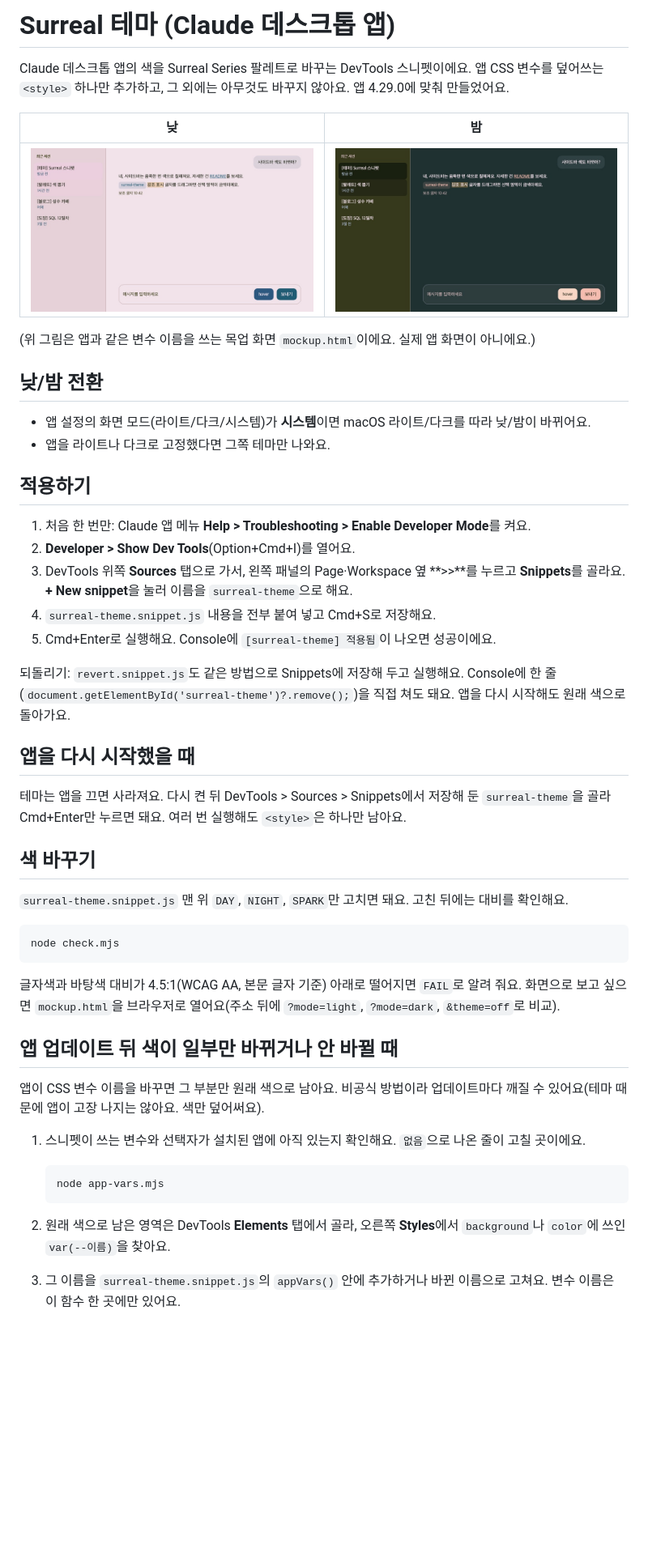
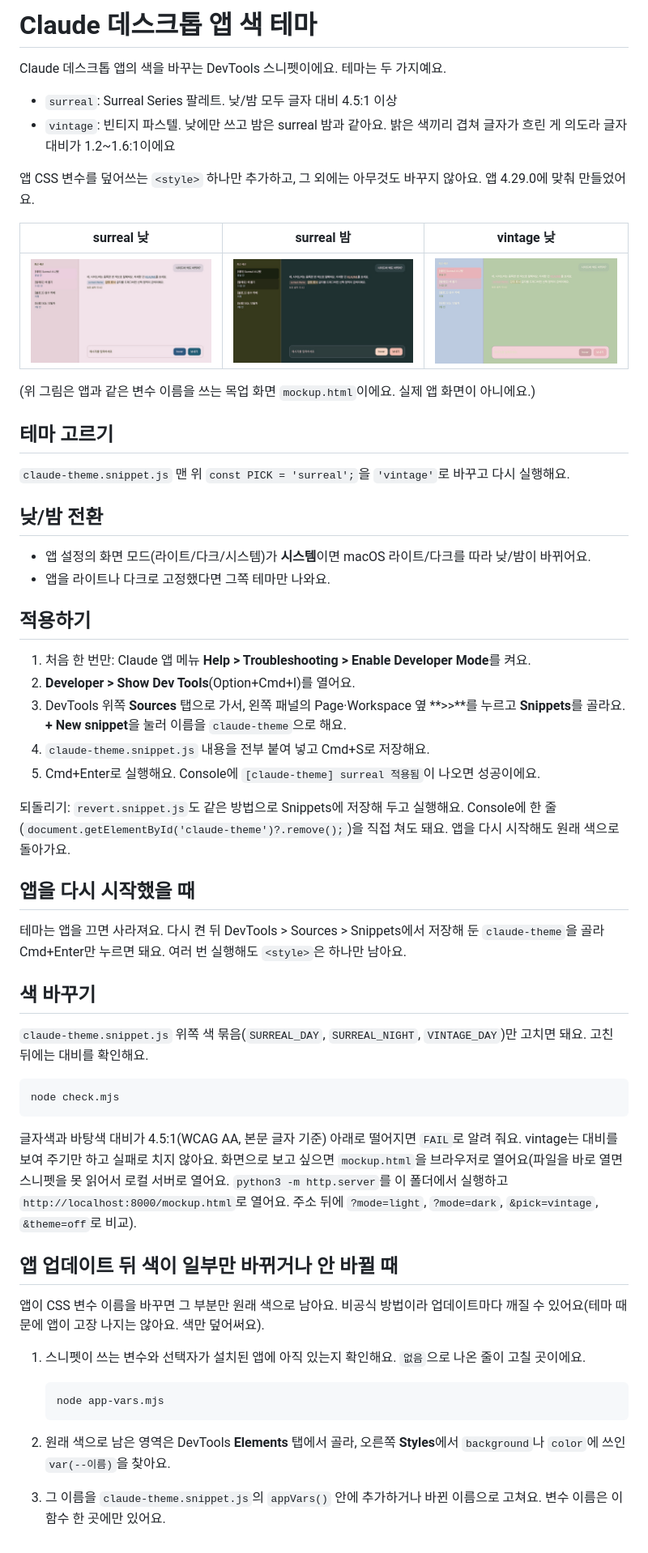
Before and after one commit to Iamcoz/claude-theme-editor, a Markdown page: README.md, the part around the change. Shown at 81% size. Rendered like a GitHub page; pictures changed too: preview-vintage-day.jpg (added); blank space fills up the shorter version.

````diff
--- a/README.md
+++ b/README.md
@@ -1,12 +1,19 @@
-# Surreal 테마 (Claude 데스크톱 앱)
+# Claude 데스크톱 앱 색 테마
 
-Claude 데스크톱 앱의 색을 Surreal Series 팔레트로 바꾸는 DevTools 스니펫이에요. 앱 CSS 변수를 덮어쓰는 `<style>` 하나만 추가하고, 그 외에는 아무것도 바꾸지 않아요. 앱 4.29.0에 맞춰 만들었어요.
+Claude 데스크톱 앱의 색을 바꾸는 DevTools 스니펫이에요. 테마는 두 가지예요.
+- `surreal`: Surreal Series 팔레트. 낮/밤 모두 글자 대비 4.5:1 이상
+- `vintage`: 빈티지 파스텔. 낮에만 쓰고 밤은 surreal 밤과 같아요. 밝은 색끼리 겹쳐 글자가 흐린 게 의도라 글자 대비가 1.2~1.6:1이에요
 
-| 낮 | 밤 |
-|---|---|
-| ![낮](preview-day.jpg) | ![밤](preview-night.jpg) |
+앱 CSS 변수를 덮어쓰는 `<style>` 하나만 추가하고, 그 외에는 아무것도 바꾸지 않아요. 앱 4.29.0에 맞춰 만들었어요.
+
+| surreal 낮 | surreal 밤 | vintage 낮 |
+|---|---|---|
+| ![surreal 낮](preview-day.jpg) | ![surreal 밤](preview-night.jpg) | ![vintage 낮](preview-vintage-day.jpg) |
 
 (위 그림은 앱과 같은 변수 이름을 쓰는 목업 화면 `mockup.html`이에요. 실제 앱 화면이 아니에요.)
+
+## 테마 고르기
+`claude-theme.snippet.js` 맨 위 `const PICK = 'surreal';`을 `'vintage'`로 바꾸고 다시 실행해요.
 
 ## 낮/밤 전환
 - 앱 설정의 화면 모드(라이트/다크/시스템)가 **시스템**이면 macOS 라이트/다크를 따라 낮/밤이 바뀌어요.
@@ -15,23 +22,23 @@ Claude 데스크톱 앱의 색을 Surreal Series 팔레트로 바꾸는 DevTools
 ## 적용하기
 1. 처음 한 번만: Claude 앱 메뉴 **Help > Troubleshooting > Enable Developer Mode**를 켜요.
 2. **Developer > Show Dev Tools**(Option+Cmd+I)를 열어요.
-3. DevTools 위쪽 **Sources** 탭으로 가서, 왼쪽 패널의 Page·Workspace 옆 **>>**를 누르고 **Snippets**를 골라요. **+ New snippet**을 눌러 이름을 `surreal-theme`으로 해요.
-4. `surreal-theme.snippet.js` 내용을 전부 붙여 넣고 Cmd+S로 저장해요.
-5. Cmd+Enter로 실행해요. Console에 `[surreal-theme] 적용됨`이 나오면 성공이에요.
+3. DevTools 위쪽 **Sources** 탭으로 가서, 왼쪽 패널의 Page·Workspace 옆 **>>**를 누르고 **Snippets**를 골라요. **+ New snippet**을 눌러 이름을 `claude-theme`으로 해요.
+4. `claude-theme.snippet.js` 내용을 전부 붙여 넣고 Cmd+S로 저장해요.
+5. Cmd+Enter로 실행해요. Console에 `[claude-theme] surreal 적용됨`이 나오면 성공이에요.
 
-되돌리기: `revert.snippet.js`도 같은 방법으로 Snippets에 저장해 두고 실행해요. Console에 한 줄(`document.getElementById('surreal-theme')?.remove();`)을 직접 쳐도 돼요. 앱을 다시 시작해도 원래 색으로 돌아가요.
+되돌리기: `revert.snippet.js`도 같은 방법으로 Snippets에 저장해 두고 실행해요. Console에 한 줄(`document.getElementById('claude-theme')?.remove();`)을 직접 쳐도 돼요. 앱을 다시 시작해도 원래 색으로 돌아가요.
 
 ## 앱을 다시 시작했을 때
-테마는 앱을 끄면 사라져요. 다시 켠 뒤 DevTools > Sources > Snippets에서 저장해 둔 `surreal-theme`을 골라 Cmd+Enter만 누르면 돼요. 여러 번 실행해도 `<style>`은 하나만 남아요.
+테마는 앱을 끄면 사라져요. 다시 켠 뒤 DevTools > Sources > Snippets에서 저장해 둔 `claude-theme`을 골라 Cmd+Enter만 누르면 돼요. 여러 번 실행해도 `<style>`은 하나만 남아요.
 
 ## 색 바꾸기
-`surreal-theme.snippet.js` 맨 위 `DAY`, `NIGHT`, `SPARK`만 고치면 돼요. 고친 뒤에는 대비를 확인해요.
+`claude-theme.snippet.js` 위쪽 색 묶음(`SURREAL_DAY`, `SURREAL_NIGHT`, `VINTAGE_DAY`)만 고치면 돼요. 고친 뒤에는 대비를 확인해요.
 
 ```bash
 node check.mjs
 ```
 
-글자색과 바탕색 대비가 4.5:1(WCAG AA, 본문 글자 기준) 아래로 떨어지면 `FAIL`로 알려 줘요. 화면으로 보고 싶으면 `mockup.html`을 브라우저로 열어요(주소 뒤에 `?mode=light`, `?mode=dark`, `&theme=off`로 비교).
+글자색과 바탕색 대비가 4.5:1(WCAG AA, 본문 글자 기준) 아래로 떨어지면 `FAIL`로 알려 줘요. vintage는 대비를 보여 주기만 하고 실패로 치지 않아요. 화면으로 보고 싶으면 `mockup.html`을 브라우저로 열어요(파일을 바로 열면 스니펫을 못 읽어서 로컬 서버로 열어요. `python3 -m http.server`를 이 폴더에서 실행하고 `http://localhost:8000/mockup.html`로 열어요. 주소 뒤에 `?mode=light`, `?mode=dark`, `&pick=vintage`, `&theme=off`로 비교).
 
 ## 앱 업데이트 뒤 색이 일부만 바뀌거나 안 바뀔 때
 앱이 CSS 변수 이름을 바꾸면 그 부분만 원래 색으로 남아요. 비공식 방법이라 업데이트마다 깨질 수 있어요(테마 때문에 앱이 고장 나지는 않아요. 색만 덮어써요).
@@ -41,4 +48,4 @@ node check.mjs
    node app-vars.mjs
    ```
 2. 원래 색으로 남은 영역은 DevTools **Elements** 탭에서 골라, 오른쪽 **Styles**에서 `background`나 `color`에 쓰인 `var(--이름)`을 찾아요.
-3. 그 이름을 `surreal-theme.snippet.js`의 `appVars()` 안에 추가하거나 바뀐 이름으로 고쳐요. 변수 이름은 이 함수 한 곳에만 있어요.
+3. 그 이름을 `claude-theme.snippet.js`의 `appVars()` 안에 추가하거나 바뀐 이름으로 고쳐요. 변수 이름은 이 함수 한 곳에만 있어요.
````
Also changed, not shown: 6 other files.
